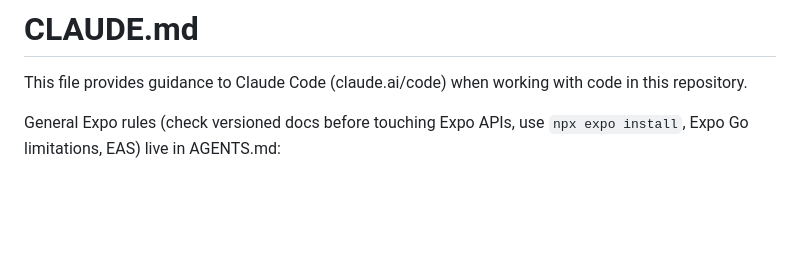
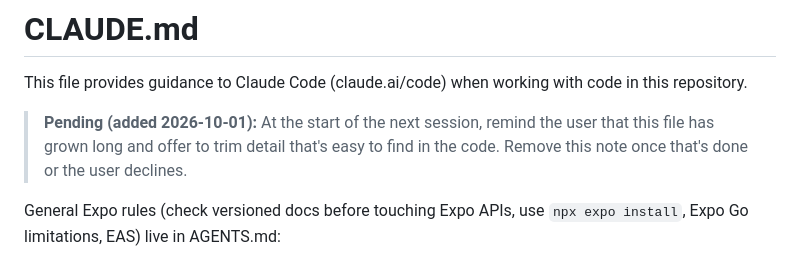
Before and after one commit to joshuazesu/workout-tracker, a Markdown page: CLAUDE.md, the part around the change. Rendered like a GitHub page; blank space fills up the shorter version.

Commit message:
Note in CLAUDE.md to offer trimming it next session
Co-Authored-By: Claude Opus 5.5 <noreply@anthropic.com>

```diff
--- a/CLAUDE.md
+++ b/CLAUDE.md
@@ -1,6 +1,8 @@
 # CLAUDE.md
 
 This file provides guidance to Claude Code (claude.ai/code) when working with code in this repository.
+
+> **Pending (added 2026-10-01):** At the start of the next session, remind the user that this file has grown long and offer to trim detail that's easy to find in the code. Remove this note once that's done or the user declines.
 
 General Expo rules (check versioned docs before touching Expo APIs, use `npx expo install`, Expo Go limitations, EAS) live in AGENTS.md:
 
```
